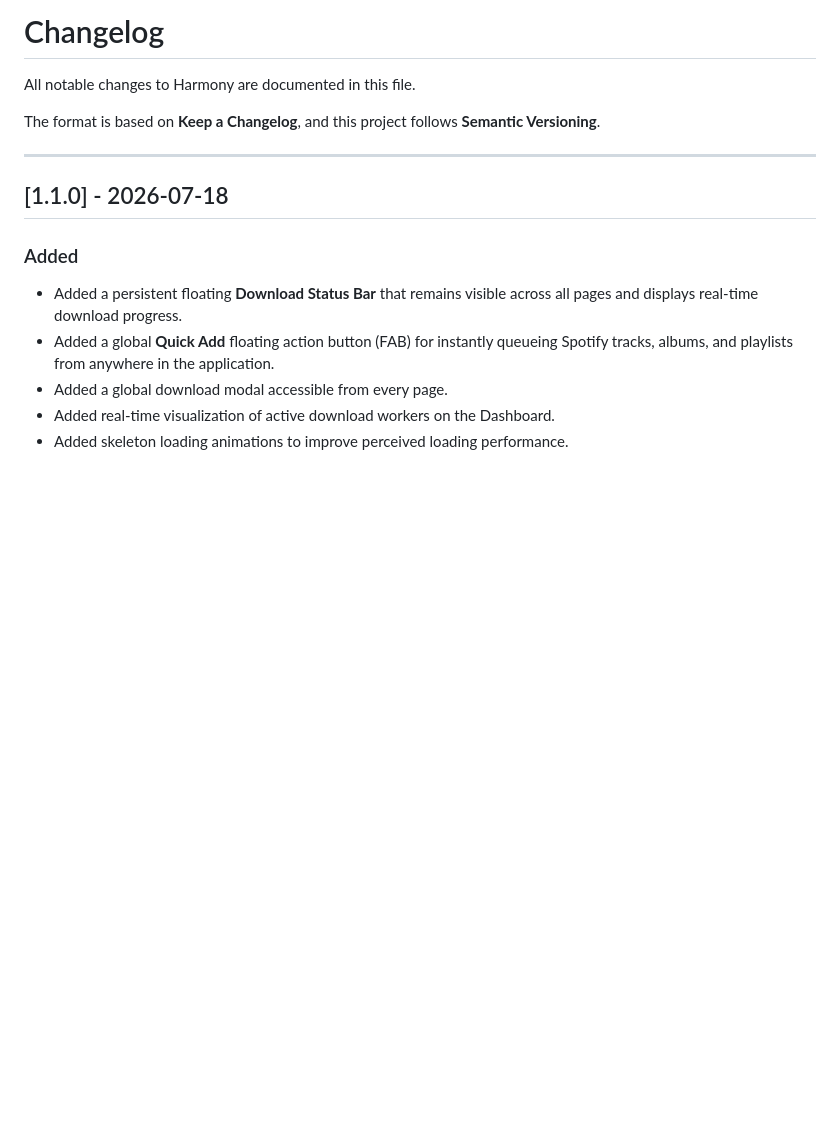
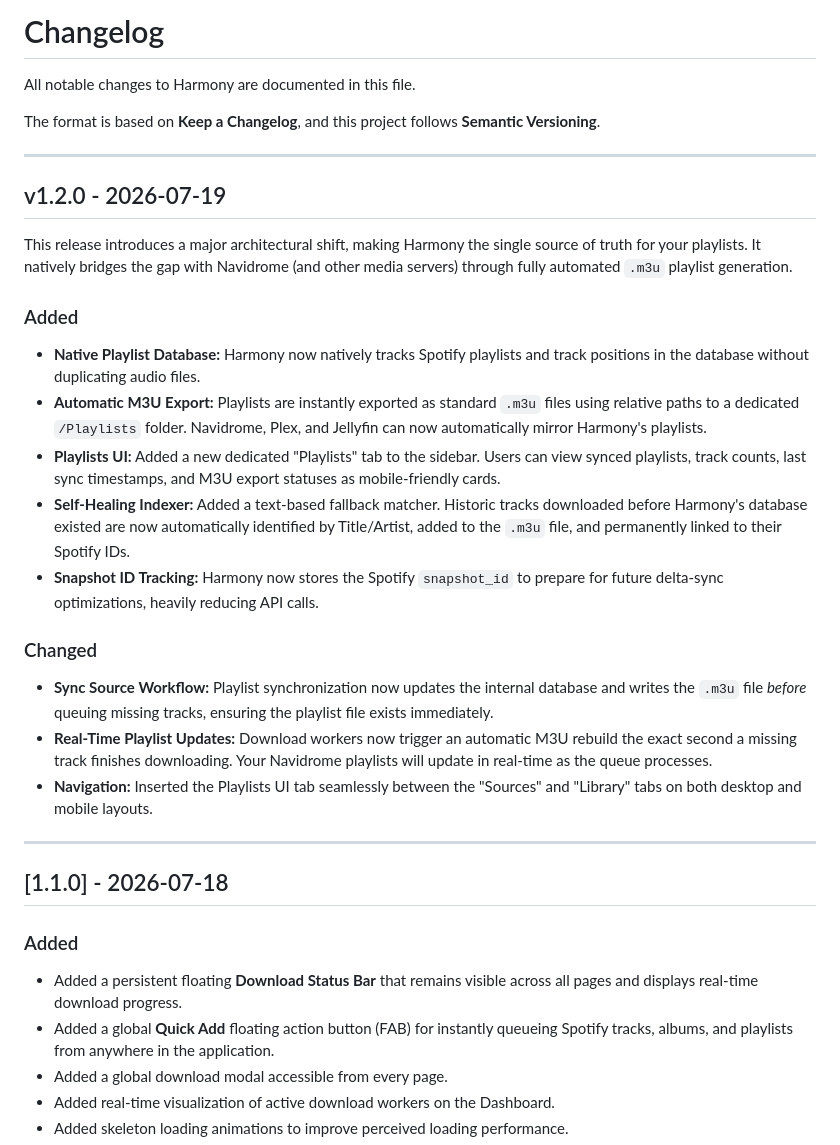
Before and after one commit to azimul-kabir/harmony, a Markdown page: CHANGELOG.md, the part around the change. Drawn GitHub-style; blank space fills up the shorter version.

Commit message:
Release v1.2.0 with major updates and new features
This release introduces major architectural changes, including native playlist tracking and automated M3U export. It also features a new Playlists UI and improvements to the sync workflow.

```diff
--- a/CHANGELOG.md
+++ b/CHANGELOG.md
@@ -3,6 +3,23 @@
 All notable changes to Harmony are documented in this file.
 
 The format is based on **Keep a Changelog**, and this project follows **Semantic Versioning**.
+
+---
+
+## v1.2.0 - 2026-07-19
+This release introduces a major architectural shift, making Harmony the single source of truth for your playlists. It natively bridges the gap with Navidrome (and other media servers) through fully automated `.m3u` playlist generation.
+
+### Added
+- **Native Playlist Database:** Harmony now natively tracks Spotify playlists and track positions in the database without duplicating audio files.
+- **Automatic M3U Export:** Playlists are instantly exported as standard `.m3u` files using relative paths to a dedicated `/Playlists` folder. Navidrome, Plex, and Jellyfin can now automatically mirror Harmony's playlists.
+- **Playlists UI:** Added a new dedicated "Playlists" tab to the sidebar. Users can view synced playlists, track counts, last sync timestamps, and M3U export statuses as mobile-friendly cards.
+- **Self-Healing Indexer:** Added a text-based fallback matcher. Historic tracks downloaded before Harmony's database existed are now automatically identified by Title/Artist, added to the `.m3u` file, and permanently linked to their Spotify IDs.
+- **Snapshot ID Tracking:** Harmony now stores the Spotify `snapshot_id` to prepare for future delta-sync optimizations, heavily reducing API calls.
+
+### Changed
+- **Sync Source Workflow:** Playlist synchronization now updates the internal database and writes the `.m3u` file *before* queuing missing tracks, ensuring the playlist file exists immediately.
+- **Real-Time Playlist Updates:** Download workers now trigger an automatic M3U rebuild the exact second a missing track finishes downloading. Your Navidrome playlists will update in real-time as the queue processes.
+- **Navigation:** Inserted the Playlists UI tab seamlessly between the "Sources" and "Library" tabs on both desktop and mobile layouts.
 
 ---
 
```
